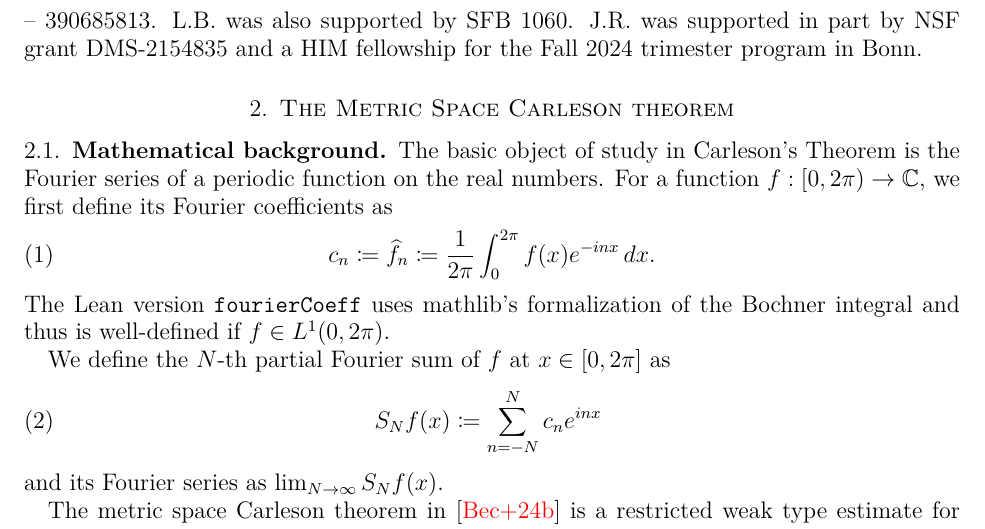
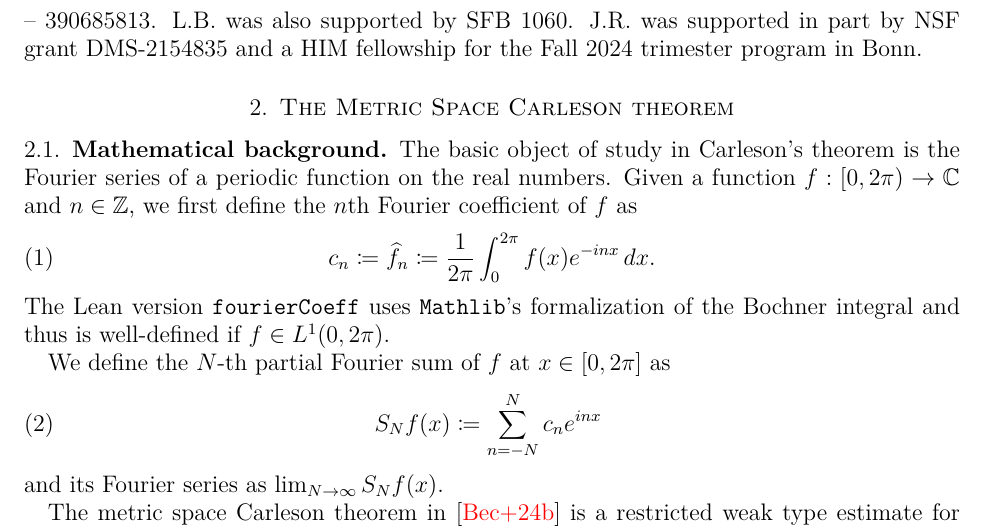
Before and after one commit to fpvandoorn/carleson, a LaTeX paper (paper/main.tex): part of page 3 of 8, cut so that both start at the same text. Compiled offline with pdfLaTeX.

Commit message:
Apply suggestions from code review
Co-authored-by: María Inés de Frutos-Fernández <88536493+mariainesdff@users.noreply.github.com>

```diff
--- a/paper/main.tex
+++ b/paper/main.tex
@@ -175,12 +175,12 @@ J.R. was supported in part by NSF grant DMS-2154835 and a HIM fellowship for the
 \section{The Metric Space Carleson theorem}\label{sec:main_thm}
 
 \subsection{Mathematical background}\label{subsec:background}
-The basic object of study in Carleson's Theorem is the Fourier series of a periodic function on the real numbers.
-For a function $f : [0, 2\pi) \to \complex$, we first define its Fourier coefficients as
+The basic object of study in Carleson's theorem is the Fourier series of a periodic function on the real numbers.
+Given a function $f : [0, 2\pi) \to \complex$ and $n \in \mathbb{Z}$, we first define the $n$th Fourier coefficient of $f$ as
 \begin{equation}\label{eq:fourier-coefficients}
     c_n \coloneq \widehat{f}_n \coloneq \frac 1{2\pi}\int_0^{2\pi}f(x) e^{- i nx}\, dx.
 \end{equation}
-The Lean version \lean{fourierCoeff} uses mathlib's formalization of the Bochner integral and thus is well-defined if $f\in L^1(0,2\pi)$.
+The Lean version \lean{fourierCoeff} uses \mathlib's formalization of the Bochner integral and thus is well-defined if $f\in L^1(0,2\pi)$.
 
 We define the $N$-th partial Fourier sum of $f$ at $x\in [0,2\pi]$  as
 \begin{equation}\label{eq:trig-series}
```
Also changed, not shown: paper/main.tex (2 more changed lines).
